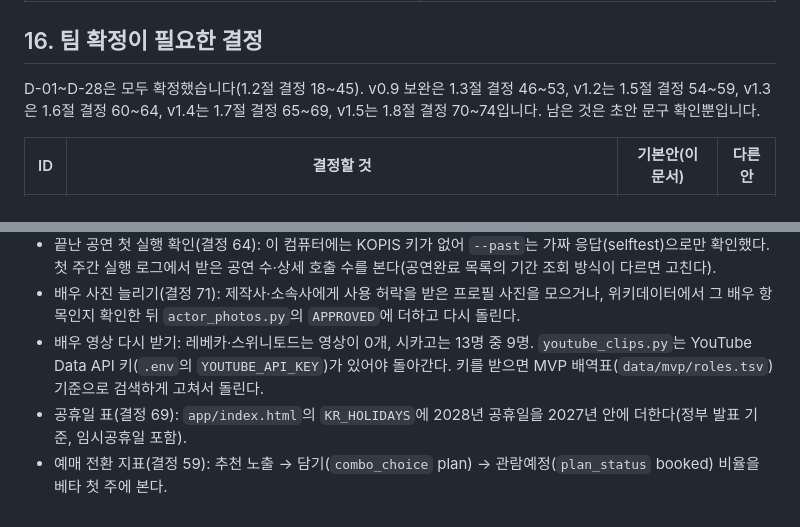
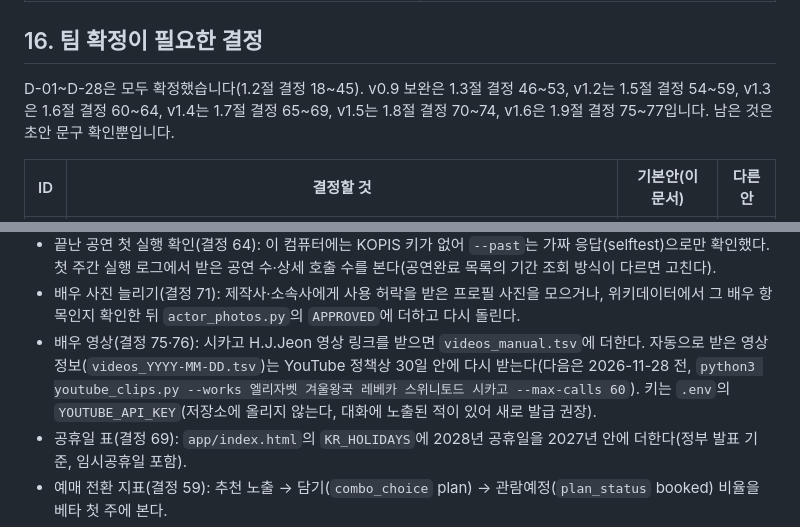
Before and after one commit to 2ma1995/pickle-src, a Markdown page: docs/261027_2_MVP_사용자흐름.md, 2 parts joined by grey strips. Rendered like a GitHub page.

Commit message:
MVP 사용자 흐름 문서 v1.6: 배우 영상 기준·사용자가 고른 영상 28개, 사진 출처 원칙
- 1.9절 결정 75~77, 14절 앱 반영 현황 v1.6, 16절 할 일(H.J.Jeon 영상, 30일 재수집, 키 관리)

Co-Authored-By: Claude Opus 5.5 <noreply@anthropic.com>

```diff
--- a/docs/261027_2_MVP_사용자흐름.md
+++ b/docs/261027_2_MVP_사용자흐름.md
@@ -834,7 +845,7 @@ v1.2 추가: 홈 작품 목록(`homeWorks`, `rankCard`), 관극 캘린더(`V.pla
 
 ## 16. 팀 확정이 필요한 결정
 
-D-01~D-28은 모두 확정했습니다(1.2절 결정 18~45). v0.9 보완은 1.3절 결정 46~53, v1.2는 1.5절 결정 54~59, v1.3은 1.6절 결정 60~64, v1.4는 1.7절 결정 65~69, v1.5는 1.8절 결정 70~74입니다. 남은 것은 초안 문구 확인뿐입니다.
+D-01~D-28은 모두 확정했습니다(1.2절 결정 18~45). v0.9 보완은 1.3절 결정 46~53, v1.2는 1.5절 결정 54~59, v1.3은 1.6절 결정 60~64, v1.4는 1.7절 결정 65~69, v1.5는 1.8절 결정 70~74, v1.6은 1.9절 결정 75~77입니다. 남은 것은 초안 문구 확인뿐입니다.
 
 | ID | 결정할 것 | 기본안(이 문서) | 다른 안 |
 | --- | --- | --- | --- |
@@ -848,7 +859,7 @@ D-01~D-28은 모두 확정했습니다(1.2절 결정 18~45). v0.9 보완은 1.3
 - KOPIS 공연 리뷰 모으기(결정 63): `after_review`의 작품 목록(`works`)을 KOPIS 공연 ID까지 넓히거나 별도 이벤트를 만든다. 개인정보 안내 표도 같이 고친다.
 - 끝난 공연 첫 실행 확인(결정 64): 이 컴퓨터에는 KOPIS 키가 없어 `--past`는 가짜 응답(selftest)으로만 확인했다. 첫 주간 실행 로그에서 받은 공연 수·상세 호출 수를 본다(공연완료 목록의 기간 조회 방식이 다르면 고친다).
 - 배우 사진 늘리기(결정 71): 제작사·소속사에게 사용 허락을 받은 프로필 사진을 모으거나, 위키데이터에서 그 배우 항목인지 확인한 뒤 `actor_photos.py`의 `APPROVED`에 더하고 다시 돌린다.
-- 배우 영상 다시 받기: 레베카·스위니토드는 영상이 0개, 시카고는 13명 중 9명. `youtube_clips.py`는 YouTube Data API 키(`.env`의 `YOUTUBE_API_KEY`)가 있어야 돌아간다. 키를 받으면 MVP 배역표(`data/mvp/roles.tsv`) 기준으로 검색하게 고쳐서 돌린다.
+- 배우 영상(결정 75·76): 시카고 H.J.Jeon 영상 링크를 받으면 `videos_manual.tsv`에 더한다. 자동으로 받은 영상 정보(`videos_YYYY-MM-DD.tsv`)는 YouTube 정책상 30일 안에 다시 받는다(다음은 2026-11-28 전, `python3 youtube_clips.py --works 엘리자벳 겨울왕국 레베카 스위니토드 시카고 --max-calls 60`). 키는 `.env`의 `YOUTUBE_API_KEY`(저장소에 올리지 않는다, 대화에 노출된 적이 있어 새로 발급 권장).
 - 공휴일 표(결정 69): `app/index.html`의 `KR_HOLIDAYS`에 2028년 공휴일을 2027년 안에 더한다(정부 발표 기준, 임시공휴일 포함).
 - 예매 전환 지표(결정 59): 추천 노출 → 담기(`combo_choice` plan) → 관람예정(`plan_status` booked) 비율을 베타 첫 주에 본다.
 - 결정 53 지표(마음에 들 것 같다던 조합 → 관람 후 평가)를 베타 첫 주 가중치 조정(결정 37) 때 함께 본다. 관람까지 시간이 걸려 첫 주에는 표본이 적을 수 있다.
```
Also changed, not shown: other parts of docs/261027_2_MVP_사용자흐름.md (+13 -2 lines).
